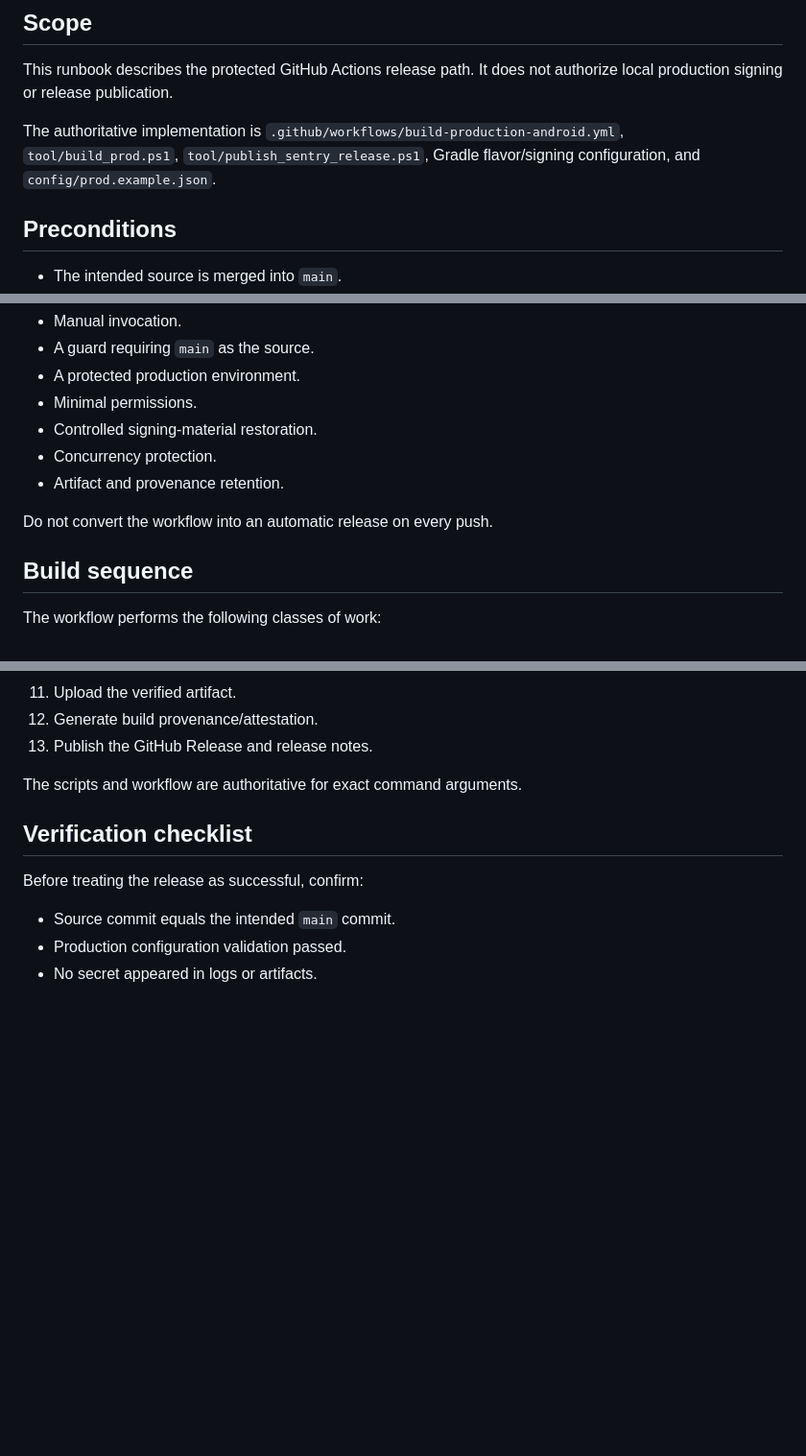
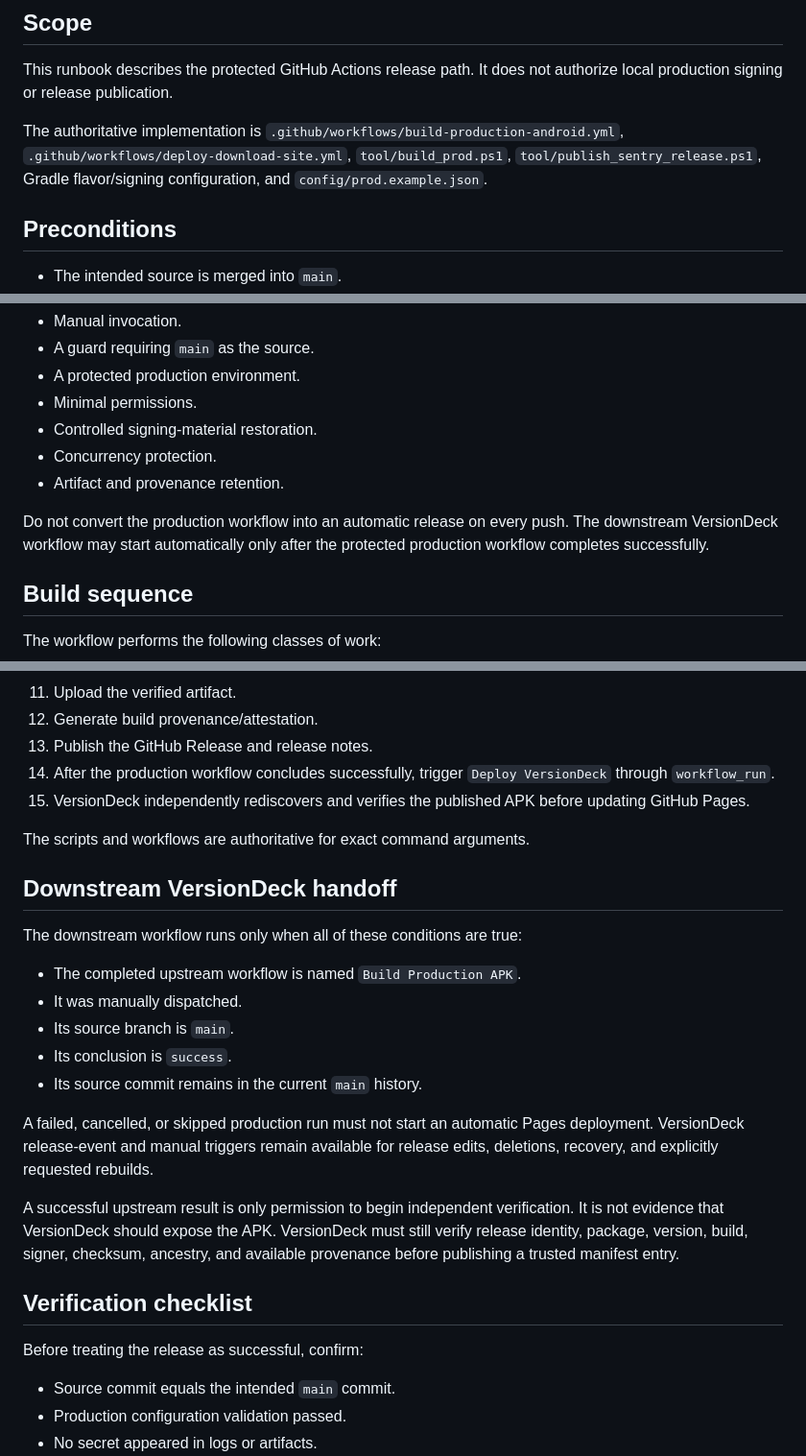
Before and after one commit to zuhak5/HomePilot, a Markdown page: docs/operations/release-runbook.md, 3 parts joined by grey strips. Shown at 96% size. GitHub-like rendering; blank space fills up the shorter version.

Commit message:
Document production release handoff

```diff
--- a/docs/operations/release-runbook.md
+++ b/docs/operations/release-runbook.md
@@ -4,7 +4,7 @@
 
 This runbook describes the protected GitHub Actions release path. It does not authorize local production signing or release publication.
 
-The authoritative implementation is `.github/workflows/build-production-android.yml`, `tool/build_prod.ps1`, `tool/publish_sentry_release.ps1`, Gradle flavor/signing configuration, and `config/prod.example.json`.
+The authoritative implementation is `.github/workflows/build-production-android.yml`, `.github/workflows/deploy-download-site.yml`, `tool/build_prod.ps1`, `tool/publish_sentry_release.ps1`, Gradle flavor/signing configuration, and `config/prod.example.json`.
 
 ## Preconditions
 
@@ -28,7 +28,7 @@ The production workflow should retain:
 - Concurrency protection.
 - Artifact and provenance retention.
 
-Do not convert the workflow into an automatic release on every push.
+Do not convert the production workflow into an automatic release on every push. The downstream VersionDeck workflow may start automatically only after the protected production workflow completes successfully.
 
 ## Build sequence
 
@@ -47,8 +47,24 @@ The workflow performs the following classes of work:
 11. Upload the verified artifact.
 12. Generate build provenance/attestation.
 13. Publish the GitHub Release and release notes.
+14. After the production workflow concludes successfully, trigger `Deploy VersionDeck` through `workflow_run`.
+15. VersionDeck independently rediscovers and verifies the published APK before updating GitHub Pages.
 
-The scripts and workflow are authoritative for exact command arguments.
+The scripts and workflows are authoritative for exact command arguments.
+
+## Downstream VersionDeck handoff
+
+The downstream workflow runs only when all of these conditions are true:
+
+- The completed upstream workflow is named `Build Production APK`.
+- It was manually dispatched.
+- Its source branch is `main`.
+- Its conclusion is `success`.
+- Its source commit remains in the current `main` history.
+
+A failed, cancelled, or skipped production run must not start an automatic Pages deployment. VersionDeck release-event and manual triggers remain available for release edits, deletions, recovery, and explicitly requested rebuilds.
+
+A successful upstream result is only permission to begin independent verification. It is not evidence that VersionDeck should expose the APK. VersionDeck must still verify release identity, package, version, build, signer, checksum, ancestry, and available provenance before publishing a trusted manifest entry.
 
 ## Verification checklist
 
```
Also changed, not shown: other parts of docs/operations/release-runbook.md (+6 -1 lines).
